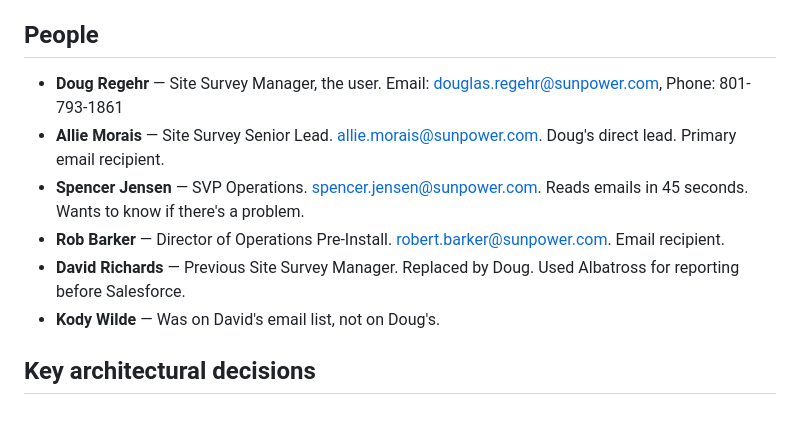
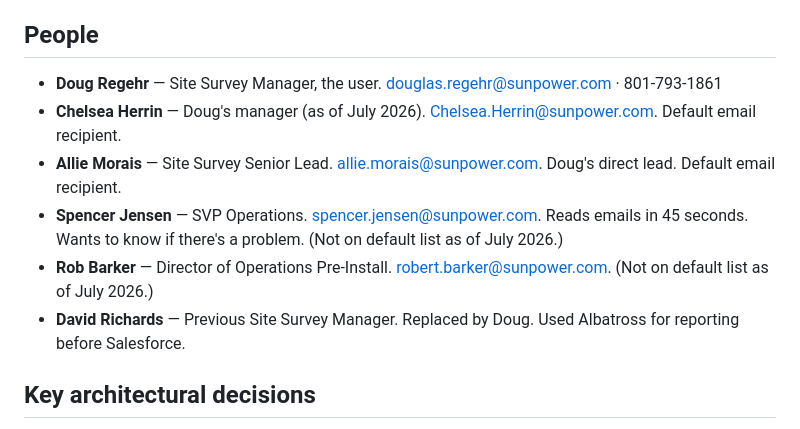
Before and after one commit to dregehr13/sunpower-survey-ops, a Markdown page: CLAUDE.md, the part around the change. Rendered like a GitHub page.

Commit message:
Update CLAUDE.md people list: add Chelsea Herrin, refresh recipients
Co-Authored-By: Claude Sonnet 4.6 <noreply@anthropic.com>

```diff
--- a/CLAUDE.md
+++ b/CLAUDE.md
@@ -9,12 +9,12 @@ https://sunpower-survey-ops.vercel.app
 Email generator: https://sunpower-survey-ops.vercel.app/compose
 
 ## People
-- **Doug Regehr** — Site Survey Manager, the user. Email: douglas.regehr@sunpower.com, Phone: 801-793-1861
-- **Allie Morais** — Site Survey Senior Lead. allie.morais@sunpower.com. Doug's direct lead. Primary email recipient.
-- **Spencer Jensen** — SVP Operations. spencer.jensen@sunpower.com. Reads emails in 45 seconds. Wants to know if there's a problem.
-- **Rob Barker** — Director of Operations Pre-Install. robert.barker@sunpower.com. Email recipient.
+- **Doug Regehr** — Site Survey Manager, the user. douglas.regehr@sunpower.com · 801-793-1861
+- **Chelsea Herrin** — Doug's manager (as of July 2026). Chelsea.Herrin@sunpower.com. Default email recipient.
+- **Allie Morais** — Site Survey Senior Lead. allie.morais@sunpower.com. Doug's direct lead. Default email recipient.
+- **Spencer Jensen** — SVP Operations. spencer.jensen@sunpower.com. Reads emails in 45 seconds. Wants to know if there's a problem. (Not on default list as of July 2026.)
+- **Rob Barker** — Director of Operations Pre-Install. robert.barker@sunpower.com. (Not on default list as of July 2026.)
 - **David Richards** — Previous Site Survey Manager. Replaced by Doug. Used Albatross for reporting before Salesforce.
-- **Kody Wilde** — Was on David's email list, not on Doug's.
 
 ## Key architectural decisions
 - Data is baked into HTML files as `const RAW = [...]` until Salesforce API is live
```
